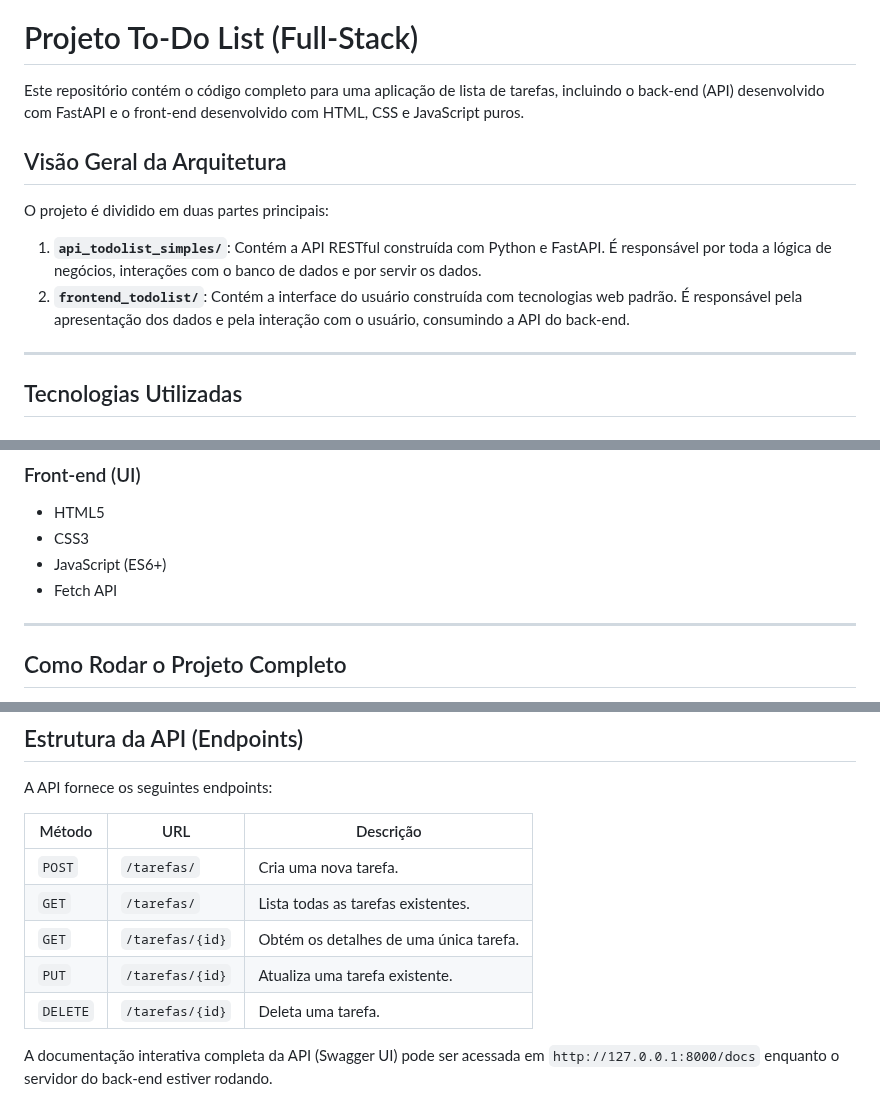
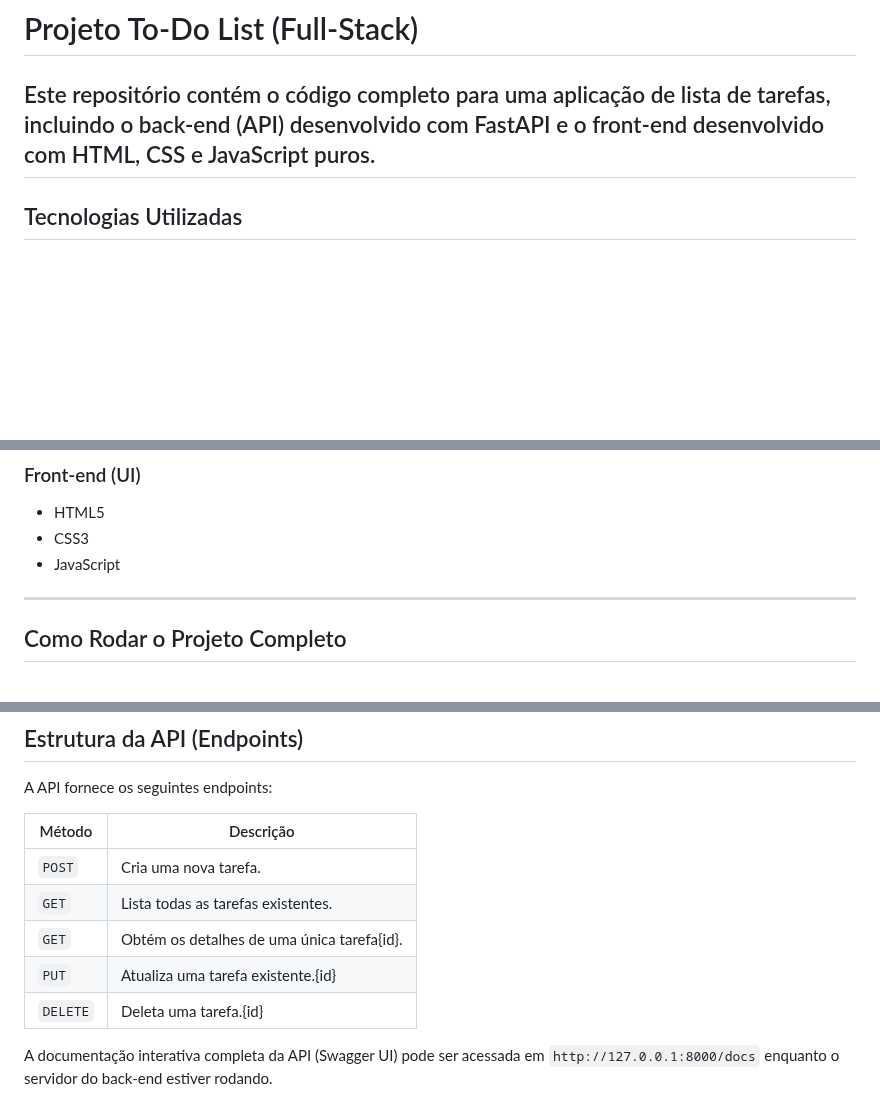
Before and after one commit to cpmcaio/2-DO.-To-do-list-project-, a Markdown page: README.md, 3 parts joined by grey strips. Drawn GitHub-style; blank space fills up the shorter version.

```diff
--- a/README.md
+++ b/README.md
@@ -1,14 +1,6 @@
 # Projeto To-Do List (Full-Stack)
 
 Este repositório contém o código completo para uma aplicação de lista de tarefas, incluindo o back-end (API) desenvolvido com FastAPI e o front-end desenvolvido com HTML, CSS e JavaScript puros.
-
-## Visão Geral da Arquitetura
-
-O projeto é dividido em duas partes principais:
-
-1.  **`api_todolist_simples/`**: Contém a API RESTful construída com Python e FastAPI. É responsável por toda a lógica de negócios, interações com o banco de dados e por servir os dados.
-2.  **`frontend_todolist/`**: Contém a interface do usuário construída com tecnologias web padrão. É responsável pela apresentação dos dados e pela interação com o usuário, consumindo a API do back-end.
-
 ---
 
 ## Tecnologias Utilizadas
@@ -23,9 +15,7 @@ O projeto é dividido em duas partes principais:
 ### Front-end (UI)
 * HTML5
 * CSS3
-* JavaScript (ES6+)
-* Fetch API
-
+* JavaScript
 ---
 
 ## Como Rodar o Projeto Completo
@@ -98,12 +88,12 @@ Para executar a aplicação, você precisará iniciar o servidor do back-end e o
 
 A API fornece os seguintes endpoints:
 
-| Método | URL                  | Descrição                                  |
-|--------|----------------------|--------------------------------------------|
-| `POST` | `/tarefas/`          | Cria uma nova tarefa.                      |
-| `GET`  | `/tarefas/`          | Lista todas as tarefas existentes.         |
-| `GET`  | `/tarefas/{id}`      | Obtém os detalhes de uma única tarefa.     |
-| `PUT`  | `/tarefas/{id}`      | Atualiza uma tarefa existente.             |
-| `DELETE`| `/tarefas/{id}`     | Deleta uma tarefa.                         |
+| Método   | Descrição                                  |
+|----------|--------------------------------------------|
+| `POST`   | Cria uma nova tarefa.                      |
+| `GET`    | Lista todas as tarefas existentes.         |
+| `GET`    | Obtém os detalhes de uma única tarefa{id}. |
+| `PUT`    | Atualiza uma tarefa existente.{id}         |
+| `DELETE` | Deleta uma tarefa.{id}                     |
 
 A documentação interativa completa da API (Swagger UI) pode ser acessada em `http://127.0.0.1:8000/docs` enquanto o servidor do back-end estiver rodando.
```
